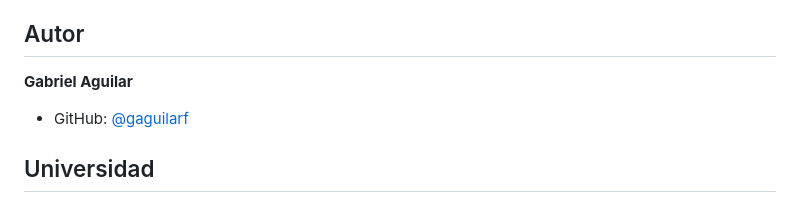
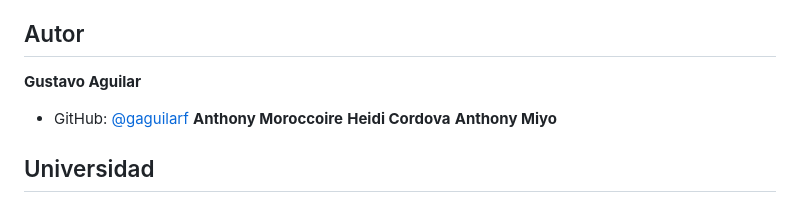
Before and after one commit to gaguilarf/SistemaMatriculasLaboratorio, a Markdown page: README.md, the part around the change. Drawn GitHub-style.

```diff
--- a/README.md
+++ b/README.md
@@ -105,8 +105,11 @@ Este proyecto utiliza FlutterFlow como herramienta de desarrollo visual, lo que
 
 ## Autor
 
-**Gabriel Aguilar**
+**Gustavo Aguilar**
 - GitHub: [@gaguilarf](https://github.com/gaguilarf)
+**Anthony Moroccoire**
+**Heidi Cordova**
+**Anthony Miyo**
 
 ## Universidad
 
```
